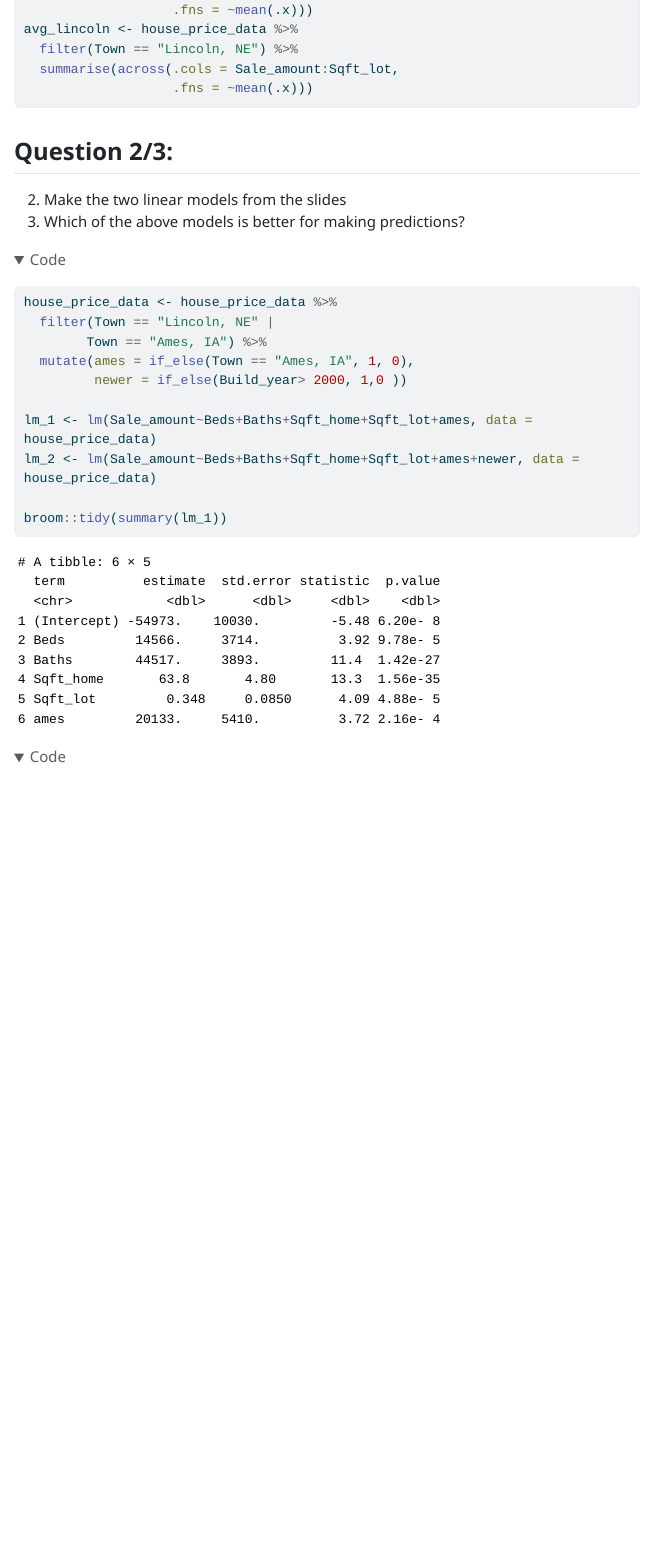
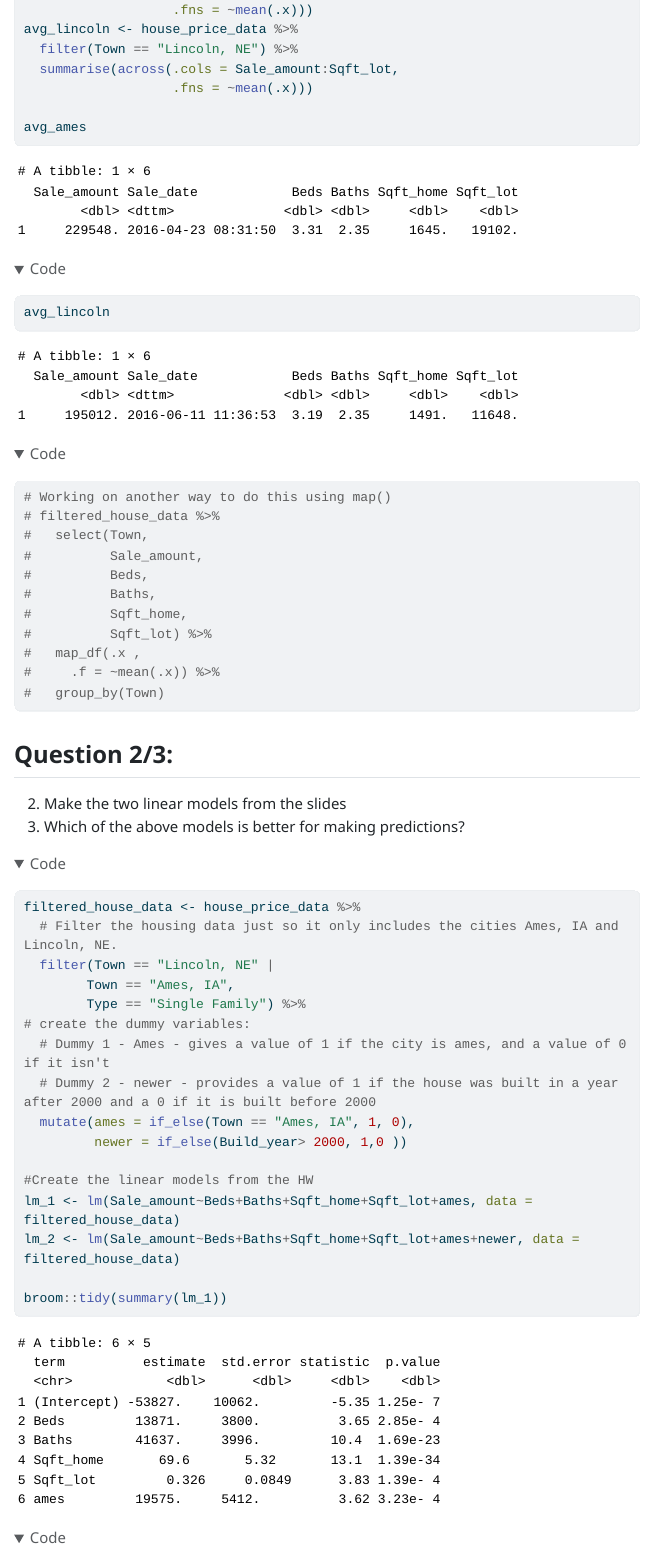
Before and after one commit to MatinaSLampsas/Econ-339, an R Markdown document (week-3/week-3.Rmd): the page in a window 1100 px wide, from 3080 px down. The pictures show the output file week-3/week-3.html that the author committed with the source, opened offline; menus at the side of the page are left out; long lines of code are wrapped.

Commit message:
Worked on week 3 practice problem

````diff
--- a/week-3/week-3.Rmd
+++ b/week-3/week-3.Rmd
@@ -90,20 +90,42 @@ avg_lincoln <- house_price_data %>%
   filter(Town == "Lincoln, NE") %>%
   summarise(across(.cols = Sale_amount:Sqft_lot,
                    .fns = ~mean(.x)))
+
+avg_ames
+avg_lincoln
+
+# Working on another way to do this using map()
+# filtered_house_data %>%
+#   select(Town,
+#          Sale_amount,
+#          Beds,
+#          Baths,
+#          Sqft_home,
+#          Sqft_lot) %>%
+#   map_df(.x ,
+#     .f = ~mean(.x)) %>%
+#   group_by(Town)
+
 ```
 ## Question 2/3:
 2. Make the two linear models from the slides
 3. Which of the above models is better for making predictions?
 
 ```{r}
-house_price_data <- house_price_data %>%
+filtered_house_data <- house_price_data %>%
+  # Filter the housing data just so it only includes the cities Ames, IA and Lincoln, NE.
   filter(Town == "Lincoln, NE" |
-        Town == "Ames, IA") %>%
+        Town == "Ames, IA",
+        Type == "Single Family") %>%
+# create the dummy variables:
+  # Dummy 1 - Ames - gives a value of 1 if the city is ames, and a value of 0 if it isn't
+  # Dummy 2 - newer - provides a value of 1 if the house was built in a year after 2000 and a 0 if it is built before 2000
   mutate(ames = if_else(Town == "Ames, IA", 1, 0),
          newer = if_else(Build_year> 2000, 1,0 ))
 
-lm_1 <- lm(Sale_amount~Beds+Baths+Sqft_home+Sqft_lot+ames, data = house_price_data)
-lm_2 <- lm(Sale_amount~Beds+Baths+Sqft_home+Sqft_lot+ames+newer, data = house_price_data)
+#Create the linear models from the HW
+lm_1 <- lm(Sale_amount~Beds+Baths+Sqft_home+Sqft_lot+ames, data = filtered_house_data)
+lm_2 <- lm(Sale_amount~Beds+Baths+Sqft_home+Sqft_lot+ames+newer, data = filtered_house_data)
 
 broom::tidy(summary(lm_1))
 broom::tidy(summary(lm_2))
````
Also changed, not shown: week-3/week-3.html, week-3/week-3.Rmd (2 more changed lines).
